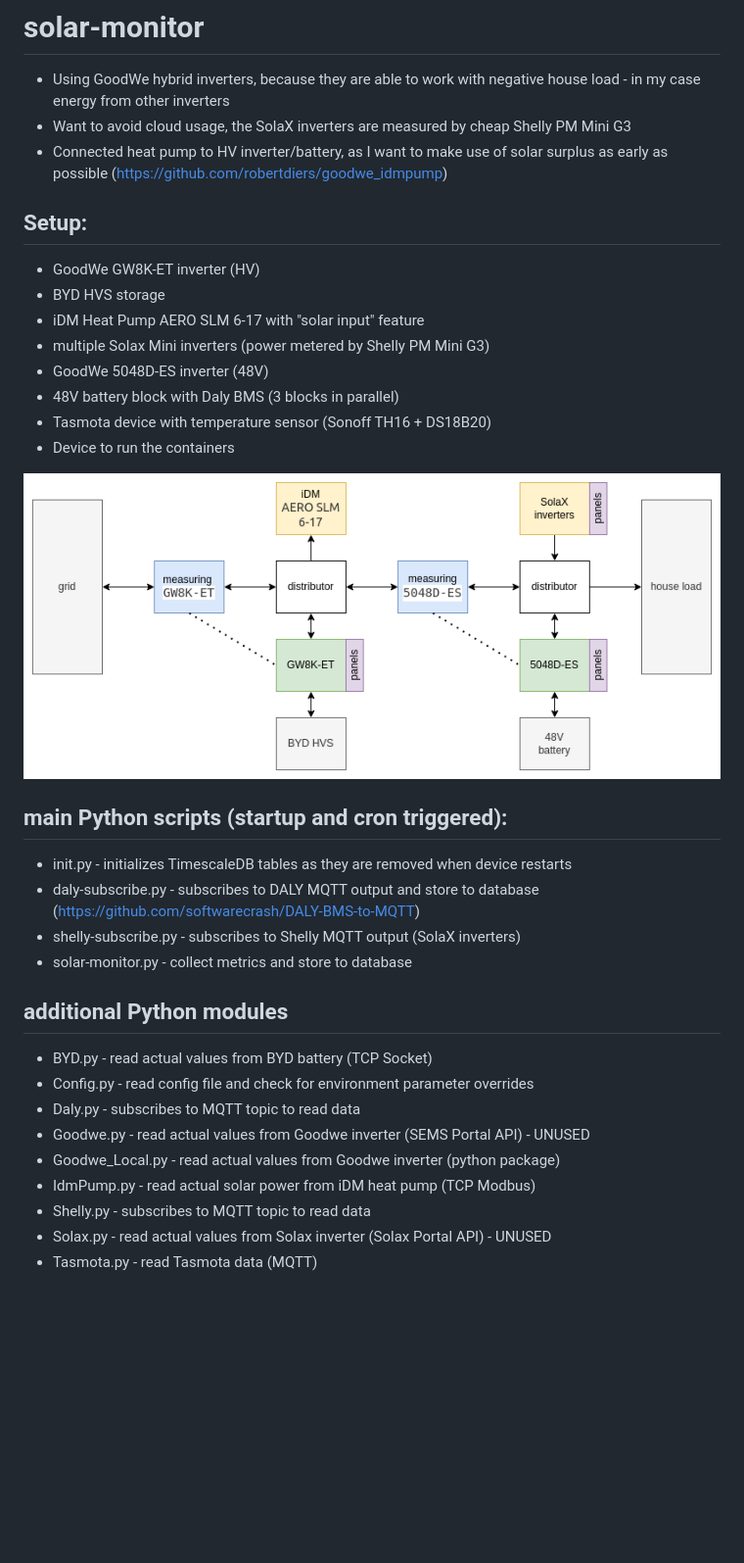
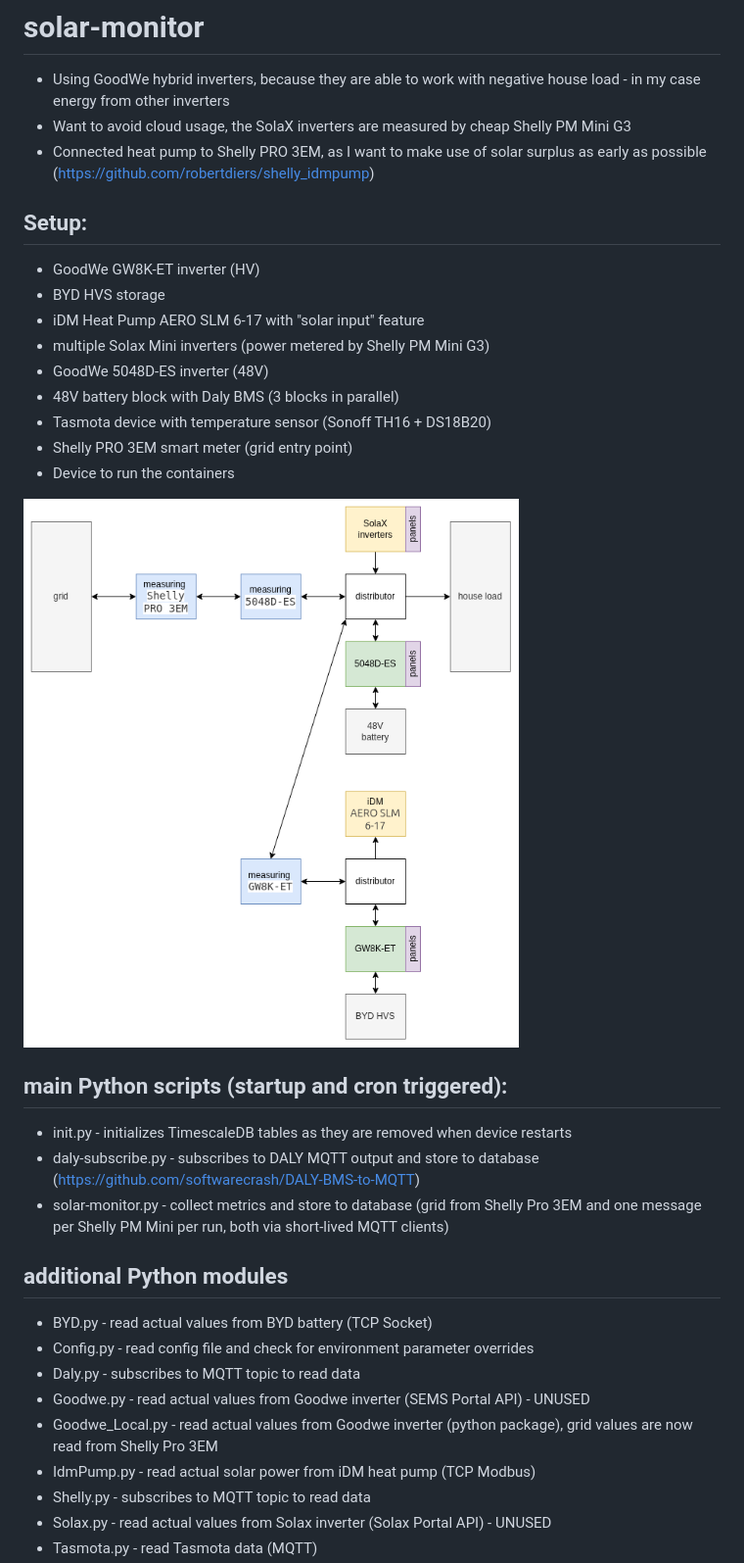
Before and after one commit to robertdiers/solar-monitor, a Markdown page: README.md, the part around one of its changes. Shown at 98% size. GitHub-like rendering; pictures changed too: arch.drawio.png; blank space fills up the shorter version.

Commit message:
add Shelly PRO 3EM as grid source

```diff
--- a/README.md
+++ b/README.md
@@ -2,7 +2,7 @@
 
 * Using GoodWe hybrid inverters, because they are able to work with negative house load - in my case energy from other inverters
 * Want to avoid cloud usage, the SolaX inverters are measured by cheap Shelly PM Mini G3
-* Connected heat pump to HV inverter/battery, as I want to make use of solar surplus as early as possible (https://github.com/robertdiers/goodwe_idmpump)
+* Connected heat pump to Shelly PRO 3EM, as I want to make use of solar surplus as early as possible (https://github.com/robertdiers/shelly_idmpump)
 
 ## Setup:
 * GoodWe GW8K-ET inverter (HV)
@@ -12,6 +12,7 @@
 * GoodWe 5048D-ES inverter (48V)
 * 48V battery block with Daly BMS (3 blocks in parallel)
 * Tasmota device with temperature sensor (Sonoff TH16 + DS18B20)
+* Shelly PRO 3EM smart meter (grid entry point)
 * Device to run the containers
 
 ![arch](./arch.drawio.png)
@@ -19,15 +20,14 @@
 ## main Python scripts (startup and cron triggered):
 * init.py - initializes TimescaleDB tables as they are removed when device restarts
 * daly-subscribe.py - subscribes to DALY MQTT output and store to database (https://github.com/softwarecrash/DALY-BMS-to-MQTT)
-* shelly-subscribe.py - subscribes to Shelly MQTT output (SolaX inverters)
-* solar-monitor.py - collect metrics and store to database
+* solar-monitor.py - collect metrics and store to database (grid from Shelly Pro 3EM and one message per Shelly PM Mini per run, both via short-lived MQTT clients)
 
 ## additional Python modules
 * BYD.py - read actual values from BYD battery (TCP Socket)
 * Config.py - read config file and check for environment parameter overrides
 * Daly.py - subscribes to MQTT topic to read data
 * Goodwe.py - read actual values from Goodwe inverter (SEMS Portal API) - UNUSED
-* Goodwe_Local.py - read actual values from Goodwe inverter (python package)
+* Goodwe_Local.py - read actual values from Goodwe inverter (python package), grid values are now read from Shelly Pro 3EM
 * IdmPump.py - read actual solar power from iDM heat pump (TCP Modbus)
 * Shelly.py - subscribes to MQTT topic to read data
 * Solax.py - read actual values from Solax inverter (Solax Portal API) - UNUSED
```
Also changed, not shown: other parts of README.md (+9 -0 lines), 9 other files.
